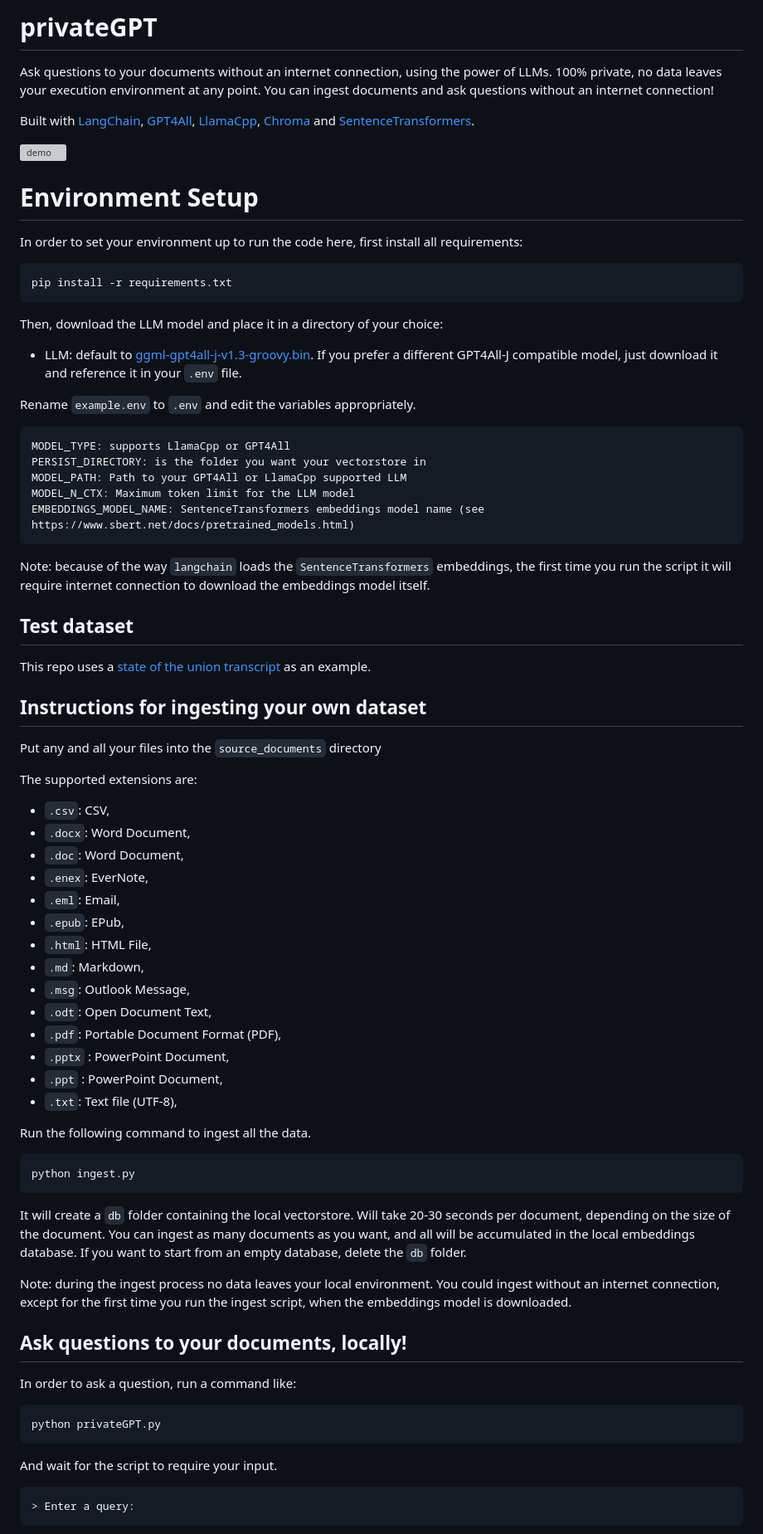
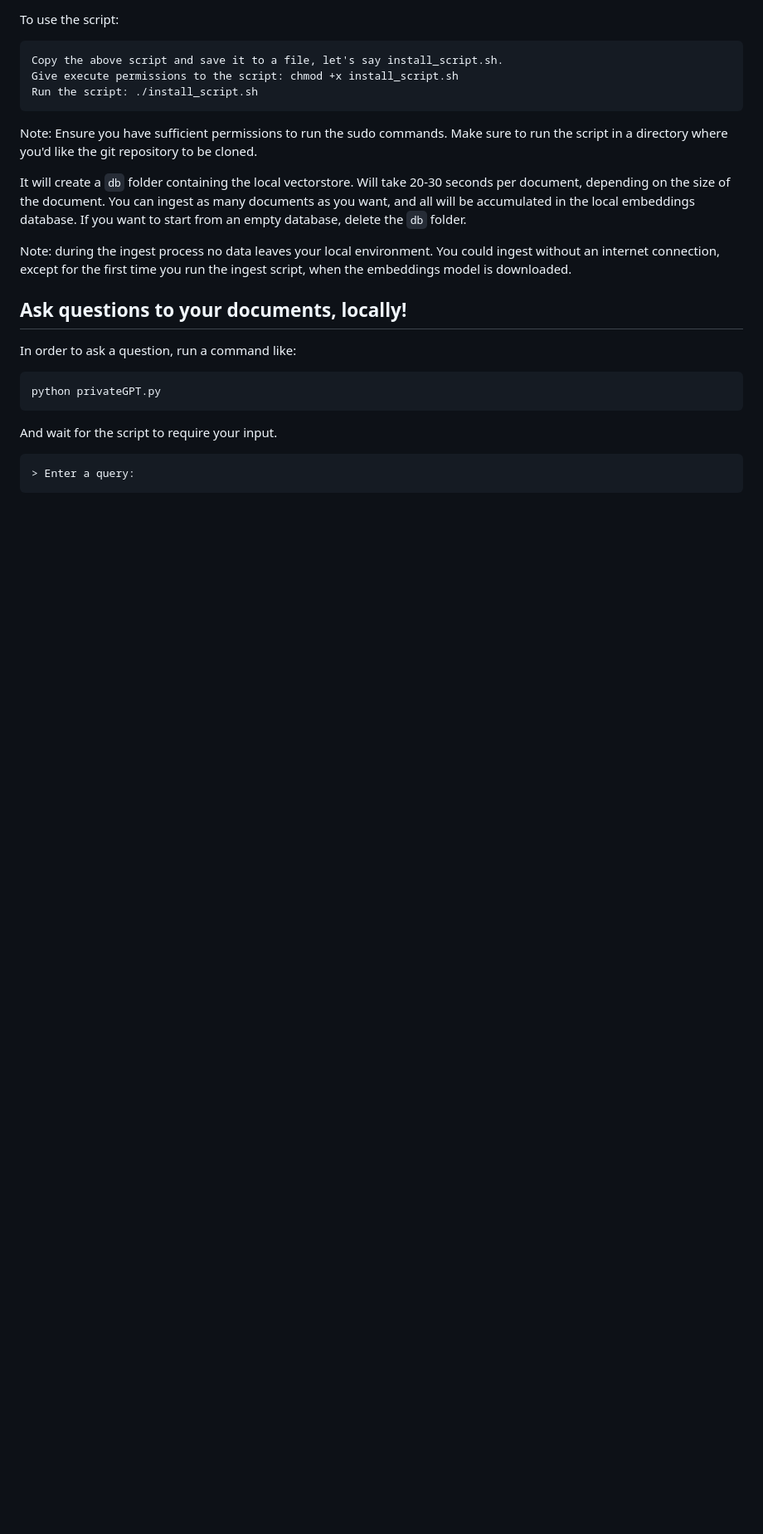
Before and after one commit to AdilAmeen00/AssistantGPT, a Markdown page: README.md, the part around the change. Shown at 83% size. Drawn GitHub-style; blank space fills up the shorter version; grey boxes are pictures that could not be loaded.

````diff
--- a/README.md
+++ b/README.md
@@ -1,60 +1,11 @@
-# privateGPT
-Ask questions to your documents without an internet connection, using the power of LLMs. 100% private, no data leaves your execution environment at any point. You can ingest documents and ask questions without an internet connection!
+To use the script:
 
-Built with [LangChain](https://github.com/hwchase17/langchain), [GPT4All](https://github.com/nomic-ai/gpt4all), [LlamaCpp](https://github.com/ggerganov/llama.cpp), [Chroma](https://www.trychroma.com/) and [SentenceTransformers](https://www.sbert.net/).
+    Copy the above script and save it to a file, let's say install_script.sh.
+    Give execute permissions to the script: chmod +x install_script.sh
+    Run the script: ./install_script.sh
 
-<img width="902" alt="demo" src="https://user-images.githubusercontent.com/721666/236942256-985801c9-25b9-48ef-80be-3acbb4575164.png">
+Note: Ensure you have sufficient permissions to run the sudo commands. Make sure to run the script in a directory where you'd like the git repository to be cloned.
 
-# Environment Setup
-In order to set your environment up to run the code here, first install all requirements:
-
-```shell
-pip install -r requirements.txt
-```
-
-Then, download the LLM model and place it in a directory of your choice:
-- LLM: default to [ggml-gpt4all-j-v1.3-groovy.bin](https://gpt4all.io/models/ggml-gpt4all-j-v1.3-groovy.bin). If you prefer a different GPT4All-J compatible model, just download it and reference it in your `.env` file.
-
-Rename `example.env` to `.env` and edit the variables appropriately.
-```
-MODEL_TYPE: supports LlamaCpp or GPT4All
-PERSIST_DIRECTORY: is the folder you want your vectorstore in
-MODEL_PATH: Path to your GPT4All or LlamaCpp supported LLM
-MODEL_N_CTX: Maximum token limit for the LLM model
-EMBEDDINGS_MODEL_NAME: SentenceTransformers embeddings model name (see https://www.sbert.net/docs/pretrained_models.html)
-```
-
-Note: because of the way `langchain` loads the `SentenceTransformers` embeddings, the first time you run the script it will require internet connection to download the embeddings model itself.
-
-## Test dataset
-This repo uses a [state of the union transcript](https://github.com/imartinez/privateGPT/blob/main/source_documents/state_of_the_union.txt) as an example.
-
-## Instructions for ingesting your own dataset
-
-Put any and all your files into the `source_documents` directory
-
-The supported extensions are:
-
-   - `.csv`: CSV,
-   - `.docx`: Word Document,
-   - `.doc`: Word Document,
-   - `.enex`: EverNote,
-   - `.eml`: Email,
-   - `.epub`: EPub,
-   - `.html`: HTML File,
-   - `.md`: Markdown,
-   - `.msg`: Outlook Message,
-   - `.odt`: Open Document Text,
-   - `.pdf`: Portable Document Format (PDF),
-   - `.pptx` : PowerPoint Document,
-   - `.ppt` : PowerPoint Document,
-   - `.txt`: Text file (UTF-8),
-
-Run the following command to ingest all the data.
-
-```shell
-python ingest.py
-```
 
 It will create a `db` folder containing the local vectorstore. Will take 20-30 seconds per document, depending on the size of the document.
 You can ingest as many documents as you want, and all will be accumulated in the local embeddings database.
````
